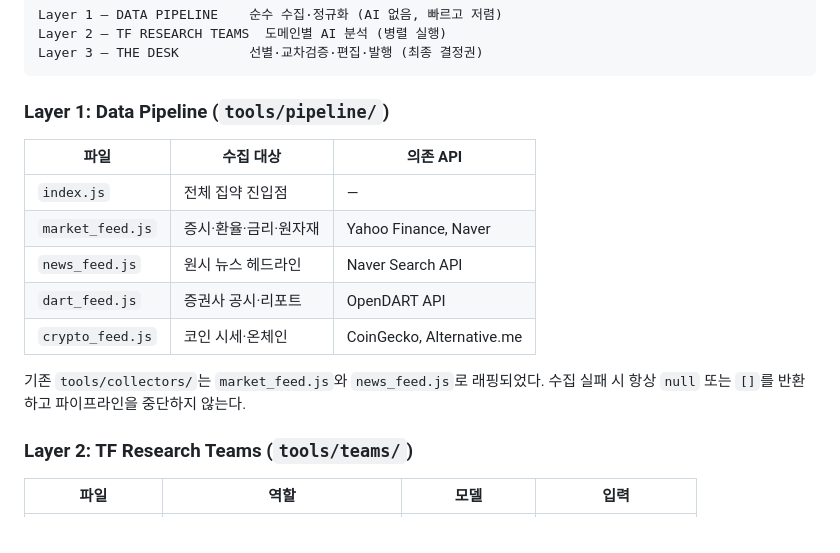
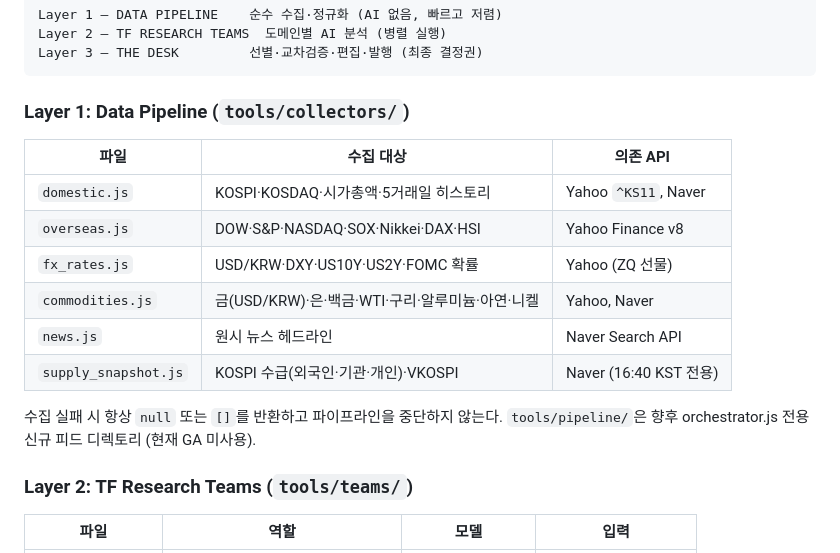
Before and after one commit to neofil0308-commits/daily-market-report, a Markdown page: CLAUDE.md, the part around the change. GitHub-like rendering.

Commit message:
docs: CLAUDE.md Layer 1 표를 collectors/ 기준으로 교체

````diff
--- a/CLAUDE.md
+++ b/CLAUDE.md
@@ -11,17 +11,18 @@ Layer 2 — TF RESEARCH TEAMS  도메인별 AI 분석 (병렬 실행)
 Layer 3 — THE DESK         선별·교차검증·편집·발행 (최종 결정권)
 ```
 
-### Layer 1: Data Pipeline (`tools/pipeline/`)
+### Layer 1: Data Pipeline (`tools/collectors/`)
 | 파일 | 수집 대상 | 의존 API |
 |------|-----------|----------|
-| `index.js` | 전체 집약 진입점 | — |
-| `market_feed.js` | 증시·환율·금리·원자재 | Yahoo Finance, Naver |
-| `news_feed.js` | 원시 뉴스 헤드라인 | Naver Search API |
-| `dart_feed.js` | 증권사 공시·리포트 | OpenDART API |
-| `crypto_feed.js` | 코인 시세·온체인 | CoinGecko, Alternative.me |
+| `domestic.js` | KOSPI·KOSDAQ·시가총액·5거래일 히스토리 | Yahoo `^KS11`, Naver |
+| `overseas.js` | DOW·S&P·NASDAQ·SOX·Nikkei·DAX·HSI | Yahoo Finance v8 |
+| `fx_rates.js` | USD/KRW·DXY·US10Y·US2Y·FOMC 확률 | Yahoo (ZQ 선물) |
+| `commodities.js` | 금(USD/KRW)·은·백금·WTI·구리·알루미늄·아연·니켈 | Yahoo, Naver |
+| `news.js` | 원시 뉴스 헤드라인 | Naver Search API |
+| `supply_snapshot.js` | KOSPI 수급(외국인·기관·개인)·VKOSPI | Naver (16:40 KST 전용) |
 
-기존 `tools/collectors/`는 `market_feed.js`와 `news_feed.js`로 래핑되었다.
 수집 실패 시 항상 `null` 또는 `[]`를 반환하고 파이프라인을 중단하지 않는다.
+`tools/pipeline/`은 향후 orchestrator.js 전용 신규 피드 디렉토리 (현재 GA 미사용).
 
 ### Layer 2: TF Research Teams (`tools/teams/`)
 | 파일 | 역할 | 모델 | 입력 |
````
